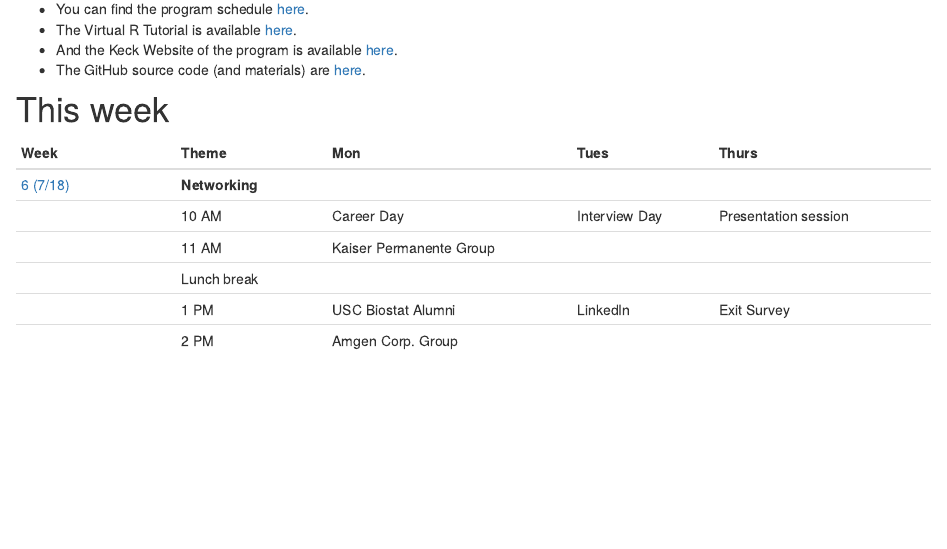
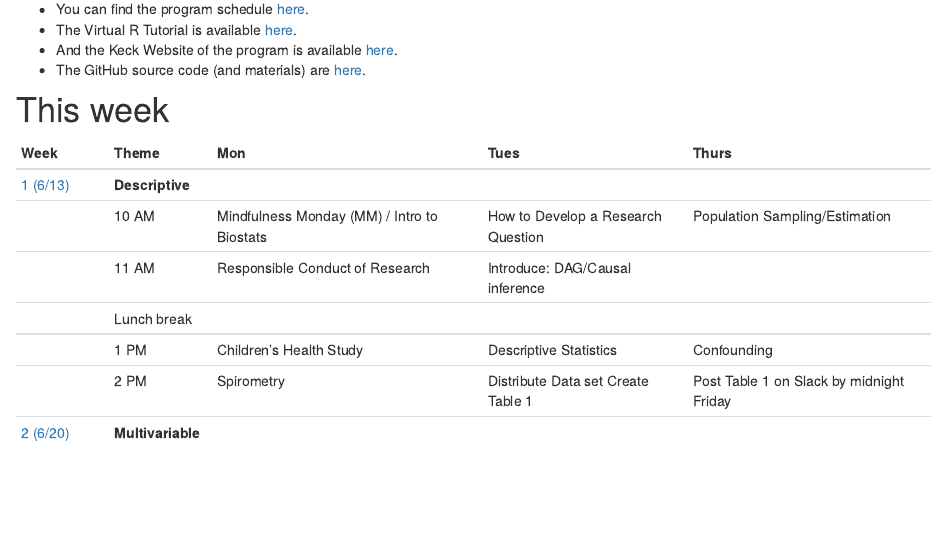
Before and after one commit to USCbiostats/LAsBEST, an R Markdown document (site/index.Rmd): the page in a window 1100 px wide, from 170 px down. Rendered offline with R 4.5, knitr and Pandoc, with nearby package versions; badge pictures from the web are left out.

Commit message:
update start date

````diff
--- a/site/index.Rmd
+++ b/site/index.Rmd
@@ -14,7 +14,7 @@ Welcome the the LA's BEST @ USC program GitHub website!.
 # This week
 
 ```{r capturing-this-week, warning=FALSE, message=FALSE, echo=FALSE}
-thisweek   <- max(as.Date("2021-06-14"), Sys.Date())
+thisweek   <- max(as.Date("2022-06-13"), Sys.Date())
 thisyear   <- as.integer(gsub("\\-.+", "", Sys.Date()))
 curriculum <- read.csv("../curriculum.csv")
 cdates     <- as.Date(gsub(
````
